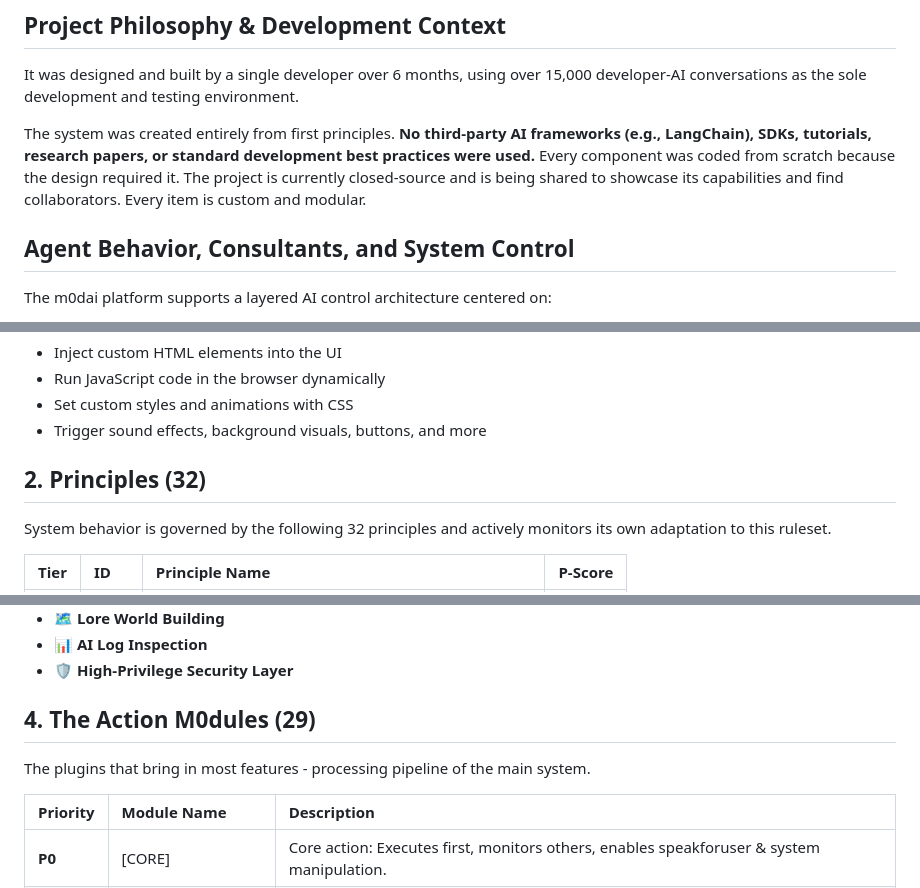
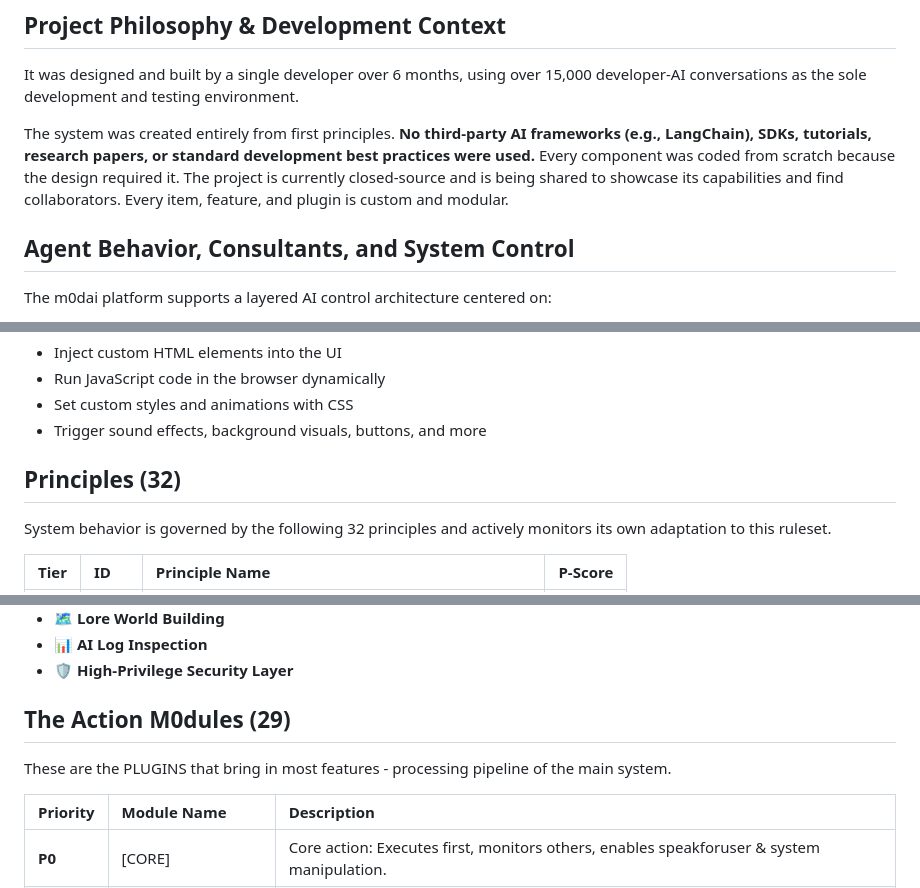
Before and after one commit to jjkjwo/M0dular-Action-System-Interface, a Markdown page: README.md, 3 parts joined by grey strips. GitHub-like rendering.

Commit message:
Update README.md
maybe

```diff
--- a/README.md
+++ b/README.md
@@ -8,7 +8,7 @@
 ## Project Philosophy & Development Context
 It was designed and built by a single developer over 6 months, using over 15,000 developer-AI conversations as the sole development and testing environment.
 
-The system was created entirely from first principles. **No third-party AI frameworks (e.g., LangChain), SDKs, tutorials, research papers, or standard development best practices were used.** Every component was coded from scratch because the design required it. The project is currently closed-source and is being shared to showcase its capabilities and find collaborators. Every item is custom and modular.
+The system was created entirely from first principles. **No third-party AI frameworks (e.g., LangChain), SDKs, tutorials, research papers, or standard development best practices were used.** Every component was coded from scratch because the design required it. The project is currently closed-source and is being shared to showcase its capabilities and find collaborators. Every item, feature, and plugin is custom and modular.
 
 ## Agent Behavior, Consultants, and System Control
 The m0dai platform supports a layered AI control architecture centered on:
@@ -47,7 +47,7 @@ This allows the AI to create full interactive web environments, debug interfaces
 * Set custom styles and animations with CSS
 * Trigger sound effects, background visuals, buttons, and more
 
-## 2. Principles (32)
+## Principles (32)
 System behavior is governed by the following 32 principles and actively monitors its own adaptation to this ruleset.
 
 | Tier | ID | Principle Name | P-Score |
@@ -127,8 +127,8 @@ System behavior is governed by the following 32 principles and actively monitors
 - **📊 AI Log Inspection**
 - **🛡️ High-Privilege Security Layer**
 
-## 4. The Action M0dules (29)
-The plugins that bring in most features - processing pipeline of the main system.
+## The Action M0dules (29)
+These are the PLUGINS that bring in most features - processing pipeline of the main system.
 
 | Priority | Module Name | Description |
 | :--- | :--- | :--- |
```
Also changed, not shown: other parts of README.md (+3 -3 lines).
